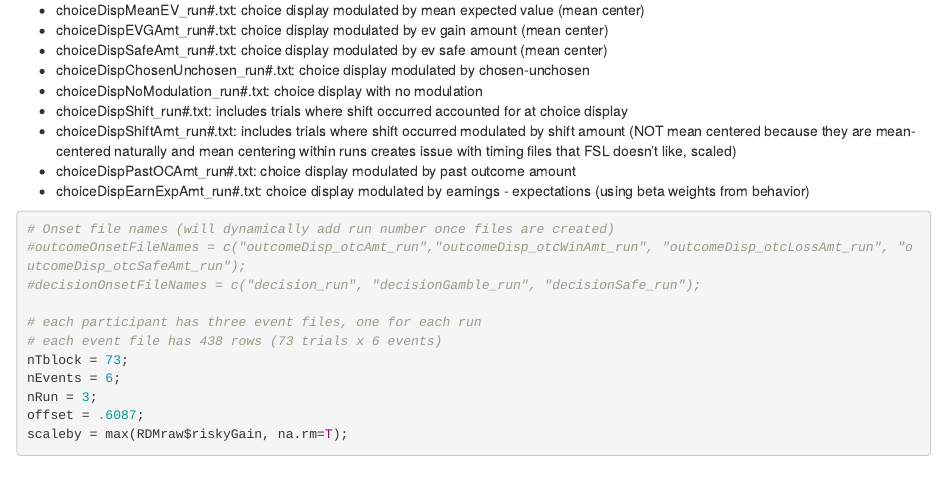
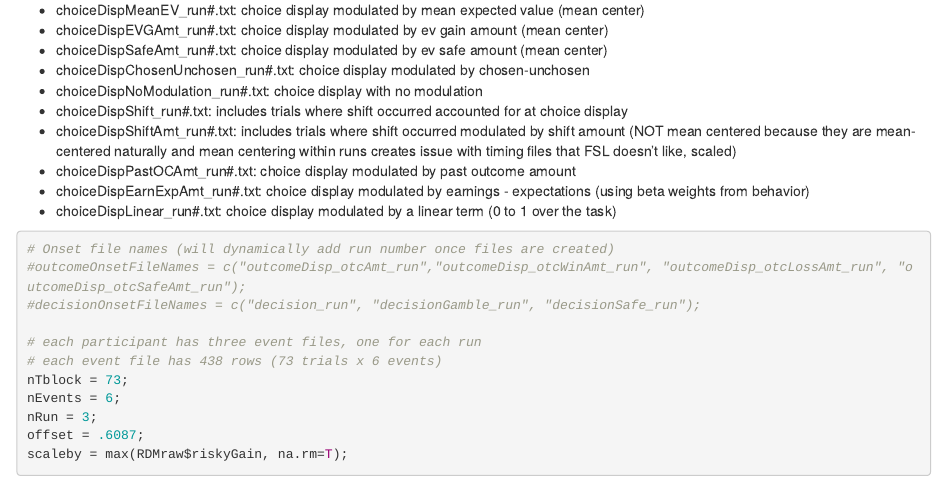
Before and after one commit to hayleyrbrooks/VNI, an R Markdown document (preprocessing/timingFilesSetup/createTimingFiles.Rmd): the page in a window 1100 px wide, from 1910 px down. Rendered offline with R 4.5, knitr and Pandoc, with nearby package versions; some code elsewhere in the file could not run offline.

Commit message:
add name for linear term timing file

````diff
--- a/preprocessing/timingFilesSetup/createTimingFiles.Rmd
+++ b/preprocessing/timingFilesSetup/createTimingFiles.Rmd
@@ -84,6 +84,7 @@ When done, add these timing files to RDAC.
 - choiceDispShiftAmt_run#.txt: includes trials where shift occurred modulated by shift amount (NOT mean centered because they are mean-centered naturally and mean centering within runs creates issue with timing files that FSL doesn't like, scaled)
 - choiceDispPastOCAmt_run#.txt: choice display modulated by past outcome amount
 - choiceDispEarnExpAmt_run#.txt: choice display modulated by earnings - expectations (using beta weights from behavior)
+- choiceDispLinear_run#.txt: choice display modulated by a linear term (0 to 1 over the task)
 
 ```{r choice-display}
 
````
